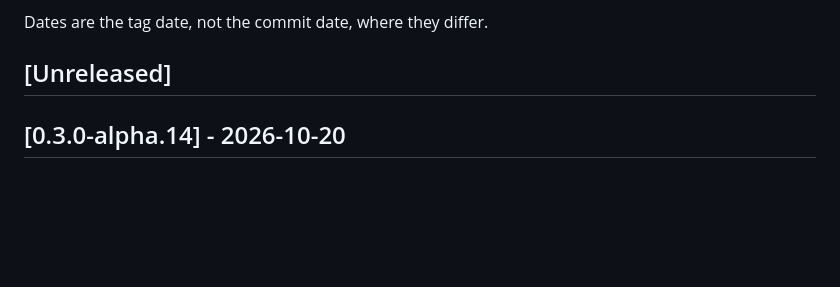
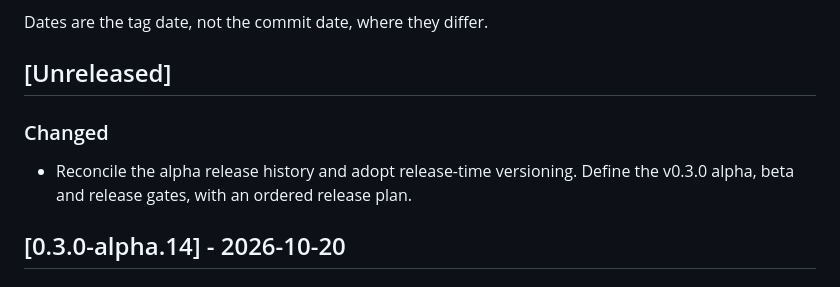
Before and after one commit to alex-feldman/jsps-dt4ag, a Markdown page: CHANGELOG.md, the part around the change. GitHub-like rendering; blank space fills up the shorter version.

```diff
--- a/CHANGELOG.md
+++ b/CHANGELOG.md
@@ -15,6 +15,11 @@ machines and a tag records a milestone permanently at zero merge cost.
 Dates are the tag date, not the commit date, where they differ.
 
 ## [Unreleased]
+
+### Changed
+
+- Reconcile the alpha release history and adopt release-time versioning. Define
+  the v0.3.0 alpha, beta and release gates, with an ordered release plan.
 
 ## [0.3.0-alpha.14] - 2026-10-20
 
```
Also changed, not shown: ROADMAP.md (+11 -12 lines), docs/v0.3.0-release-plan.md (added, +50 -0 lines).
